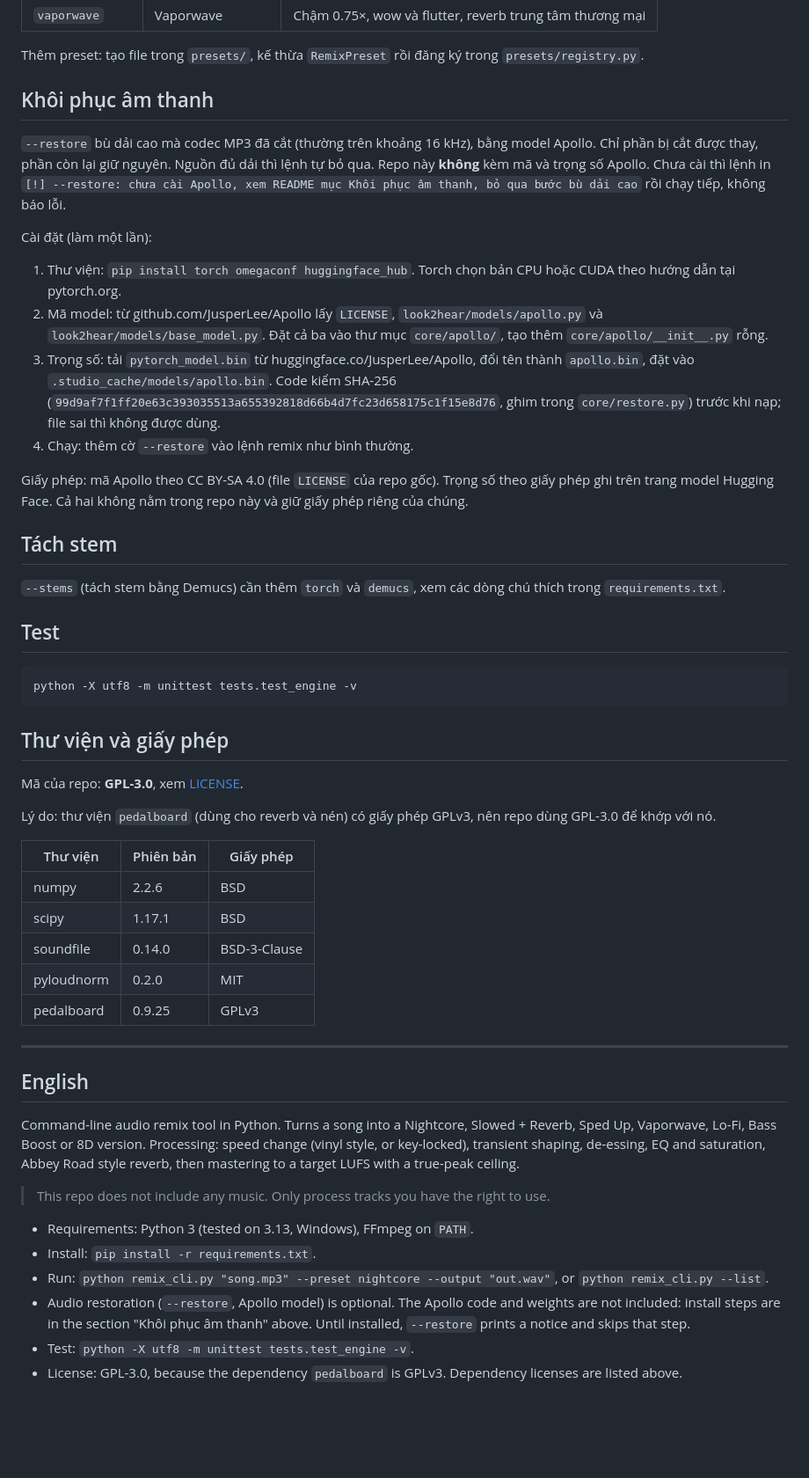
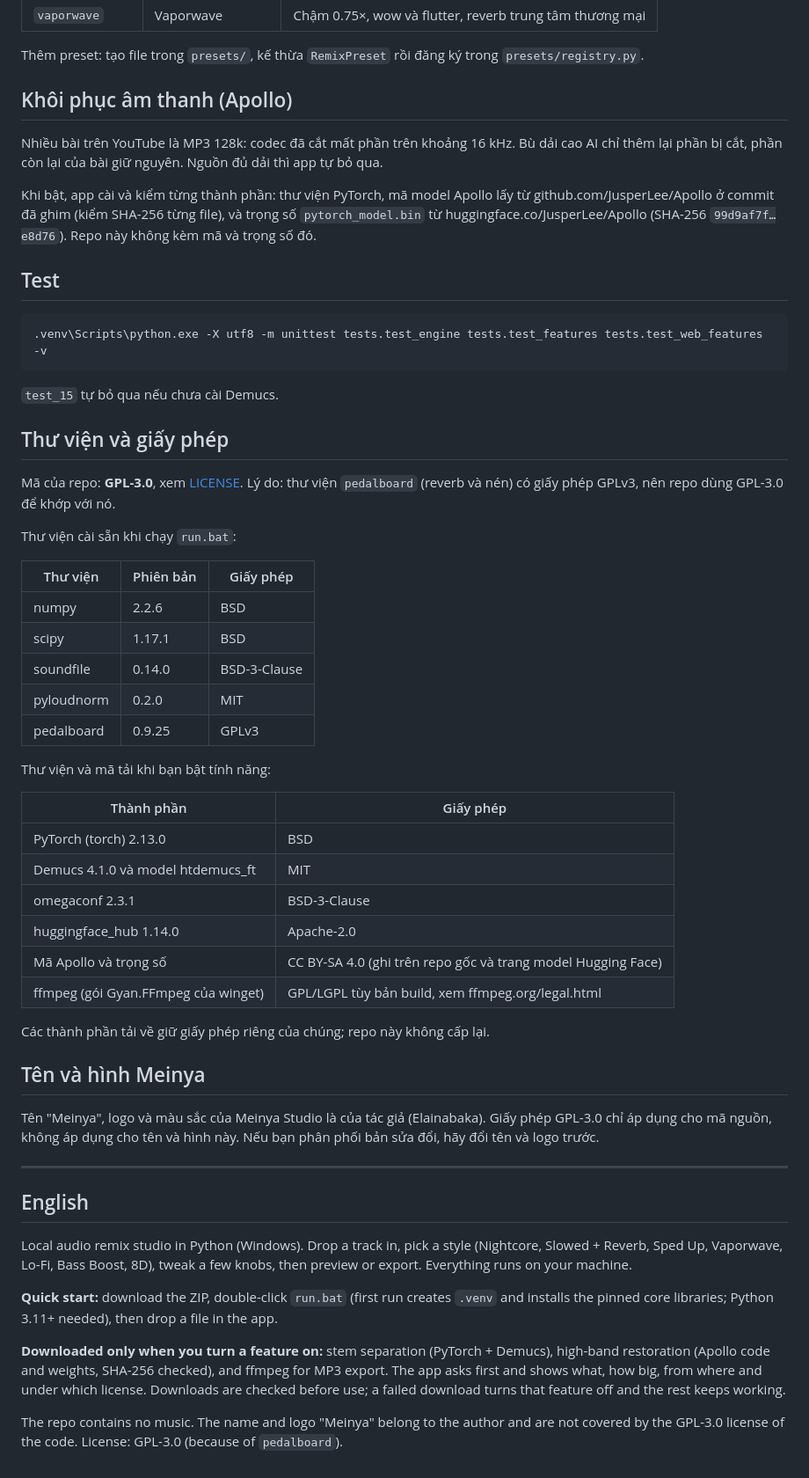
Before and after one commit to Elainabaka/meinya-studio-remix, a Markdown page: README.md, the part around the change printed below. Shown: that part at 88% size. Drawn GitHub-style; blank space fills up the shorter version.

````diff
--- a/README.md
+++ b/README.md
@@ -47,34 +72,25 @@ Tuỳ chỉnh thêm: `--speed 0.9`, `--pitch -2` (đặt `--pitch` sẽ chuyển
 
 Thêm preset: tạo file trong `presets/`, kế thừa `RemixPreset` rồi đăng ký trong `presets/registry.py`.
 
-## Khôi phục âm thanh
+## Khôi phục âm thanh (Apollo)
 
-`--restore` bù dải cao mà codec MP3 đã cắt (thường trên khoảng 16 kHz), bằng model Apollo. Chỉ phần bị cắt được thay, phần còn lại giữ nguyên. Nguồn đủ dải thì lệnh tự bỏ qua. Repo này **không** kèm mã và trọng số Apollo. Chưa cài thì lệnh in `[!] --restore: chưa cài Apollo, xem README mục Khôi phục âm thanh, bỏ qua bước bù dải cao` rồi chạy tiếp, không báo lỗi.
+Nhiều bài trên YouTube là MP3 128k: codec đã cắt mất phần trên khoảng 16 kHz. Bù dải cao AI chỉ thêm lại phần bị cắt, phần còn lại của bài giữ nguyên. Nguồn đủ dải thì app tự bỏ qua.
 
-Cài đặt (làm một lần):
-
-1. Thư viện: `pip install torch omegaconf huggingface_hub`. Torch chọn bản CPU hoặc CUDA theo hướng dẫn tại pytorch.org.
-2. Mã model: từ github.com/JusperLee/Apollo lấy `LICENSE`, `look2hear/models/apollo.py` và `look2hear/models/base_model.py`. Đặt cả ba vào thư mục `core/apollo/`, tạo thêm `core/apollo/__init__.py` rỗng.
-3. Trọng số: tải `pytorch_model.bin` từ huggingface.co/JusperLee/Apollo, đổi tên thành `apollo.bin`, đặt vào `.studio_cache/models/apollo.bin`. Code kiểm SHA-256 (`99d9af7f1ff20e63c393035513a655392818d66b4d7fc23d658175c1f15e8d76`, ghim trong `core/restore.py`) trước khi nạp; file sai thì không được dùng.
-4. Chạy: thêm cờ `--restore` vào lệnh remix như bình thường.
-
-Giấy phép: mã Apollo theo CC BY-SA 4.0 (file `LICENSE` của repo gốc). Trọng số theo giấy phép ghi trên trang model Hugging Face. Cả hai không nằm trong repo này và giữ giấy phép riêng của chúng.
-
-## Tách stem
-
-`--stems` (tách stem bằng Demucs) cần thêm `torch` và `demucs`, xem các dòng chú thích trong `requirements.txt`.
+Khi bật, app cài và kiểm từng thành phần: thư viện PyTorch, mã model Apollo lấy từ github.com/JusperLee/Apollo ở commit đã ghim (kiểm SHA-256 từng file), và trọng số `pytorch_model.bin` từ huggingface.co/JusperLee/Apollo (SHA-256 `99d9af7f…e8d76`). Repo này không kèm mã và trọng số đó.
 
 ## Test
 
-```bash
-python -X utf8 -m unittest tests.test_engine -v
+```bat
+.venv\Scripts\python.exe -X utf8 -m unittest tests.test_engine tests.test_features tests.test_web_features -v
 ```
+
+`test_15` tự bỏ qua nếu chưa cài Demucs.
 
 ## Thư viện và giấy phép
 
-Mã của repo: **GPL-3.0**, xem [LICENSE](LICENSE).
+Mã của repo: **GPL-3.0**, xem [LICENSE](LICENSE). Lý do: thư viện `pedalboard` (reverb và nén) có giấy phép GPLv3, nên repo dùng GPL-3.0 để khớp với nó.
 
-Lý do: thư viện `pedalboard` (dùng cho reverb và nén) có giấy phép GPLv3, nên repo dùng GPL-3.0 để khớp với nó.
+Thư viện cài sẵn khi chạy `run.bat`:
 
 | Thư viện | Phiên bản | Giấy phép |
 |---|---|---|
@@ -84,17 +100,31 @@ Lý do: thư viện `pedalboard` (dùng cho reverb và nén) có giấy phép GP
 | pyloudnorm | 0.2.0 | MIT |
 | pedalboard | 0.9.25 | GPLv3 |
 
+Thư viện và mã tải khi bạn bật tính năng:
+
+| Thành phần | Giấy phép |
+|---|---|
+| PyTorch (torch) 2.13.0 | BSD |
+| Demucs 4.1.0 và model htdemucs_ft | MIT |
+| omegaconf 2.3.1 | BSD-3-Clause |
+| huggingface_hub 1.14.0 | Apache-2.0 |
+| Mã Apollo và trọng số | CC BY-SA 4.0 (ghi trên repo gốc và trang model Hugging Face) |
+| ffmpeg (gói Gyan.FFmpeg của winget) | GPL/LGPL tùy bản build, xem ffmpeg.org/legal.html |
+
+Các thành phần tải về giữ giấy phép riêng của chúng; repo này không cấp lại.
+
+## Tên và hình Meinya
+
+Tên "Meinya", logo và màu sắc của Meinya Studio là của tác giả (Elainabaka). Giấy phép GPL-3.0 chỉ áp dụng cho mã nguồn, không áp dụng cho tên và hình này. Nếu bạn phân phối bản sửa đổi, hãy đổi tên và logo trước.
+
 ---
 
 ## English
 
-Command-line audio remix tool in Python. Turns a song into a Nightcore, Slowed + Reverb, Sped Up, Vaporwave, Lo-Fi, Bass Boost or 8D version. Processing: speed change (vinyl style, or key-locked), transient shaping, de-essing, EQ and saturation, Abbey Road style reverb, then mastering to a target LUFS with a true-peak ceiling.
+Local audio remix studio in Python (Windows). Drop a track in, pick a style (Nightcore, Slowed + Reverb, Sped Up, Vaporwave, Lo-Fi, Bass Boost, 8D), tweak a few knobs, then preview or export. Everything runs on your machine.
 
-> This repo does not include any music. Only process tracks you have the right to use.
+**Quick start:** download the ZIP, double-click `run.bat` (first run creates `.venv` and installs the pinned core libraries; Python 3.11+ needed), then drop a file in the app.
 
-- Requirements: Python 3 (tested on 3.13, Windows), FFmpeg on `PATH`.
-- Install: `pip install -r requirements.txt`.
-- Run: `python remix_cli.py "song.mp3" --preset nightcore --output "out.wav"`, or `python remix_cli.py --list`.
-- Audio restoration (`--restore`, Apollo model) is optional. The Apollo code and weights are not included: install steps are in the section "Khôi phục âm thanh" above. Until installed, `--restore` prints a notice and skips that step.
-- Test: `python -X utf8 -m unittest tests.test_engine -v`.
-- License: GPL-3.0, because the dependency `pedalboard` is GPLv3. Dependency licenses are listed above.
+**Downloaded only when you turn a feature on:** stem separation (PyTorch + Demucs), high-band restoration (Apollo code and weights, SHA-256 checked), and ffmpeg for MP3 export. The app asks first and shows what, how big, from where and under which license. Downloads are checked before use; a failed download turns that feature off and the rest keeps working.
+
+The repo contains no music. The name and logo "Meinya" belong to the author and are not covered by the GPL-3.0 license of the code. License: GPL-3.0 (because of `pedalboard`).
````
Also changed, not shown: other parts of README.md (+48 -23 lines), assets/meinya-logo.jpg (added), docs/01-nghe-thu.png (added), docs/02-hop-thoai-tai-ve.png (added), 16 other files.
